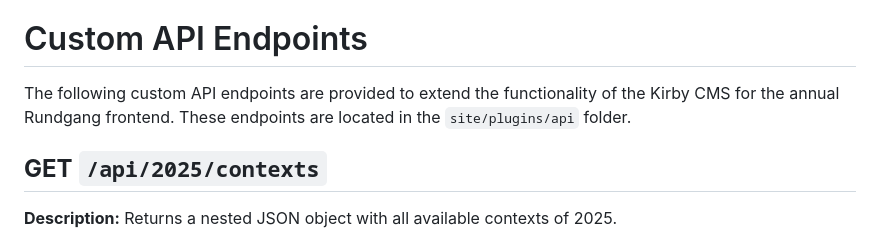
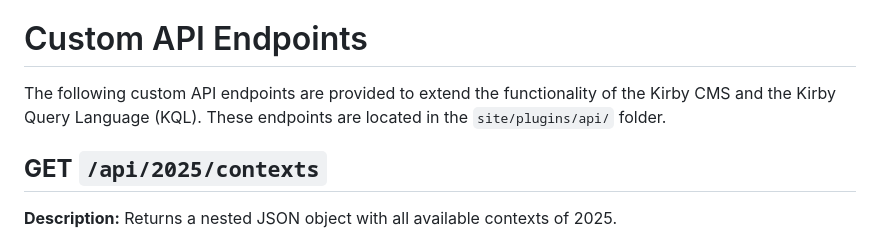
Before and after one commit to udk-berlin/rundgang-cms-kirby, a Markdown page: README.md, the part around one of its changes. Drawn GitHub-style.

Commit message:
chore: change formatting in README

```diff
--- a/README.md
+++ b/README.md
@@ -45,7 +45,7 @@ For more information about KQL and how to use it, visit the official [KQL reposi
 
 # Custom API Endpoints
 
-The following custom API endpoints are provided to extend the functionality of the Kirby CMS for the annual Rundgang frontend. These endpoints are located in the `site/plugins/api` folder.
+The following custom API endpoints are provided to extend the functionality of the Kirby CMS and the Kirby Query Language (KQL). These endpoints are located in the `site/plugins/api/` folder.
 
 ## **GET** `/api/2025/contexts`
 
```
Also changed, not shown: other parts of README.md (+0 -3 lines).
